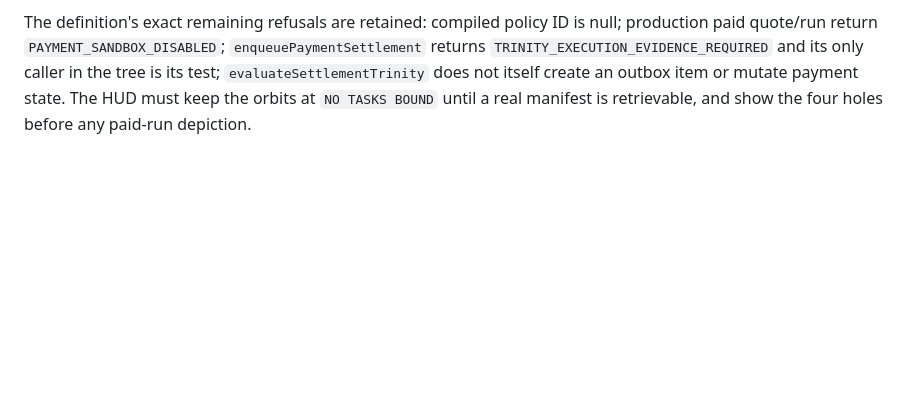
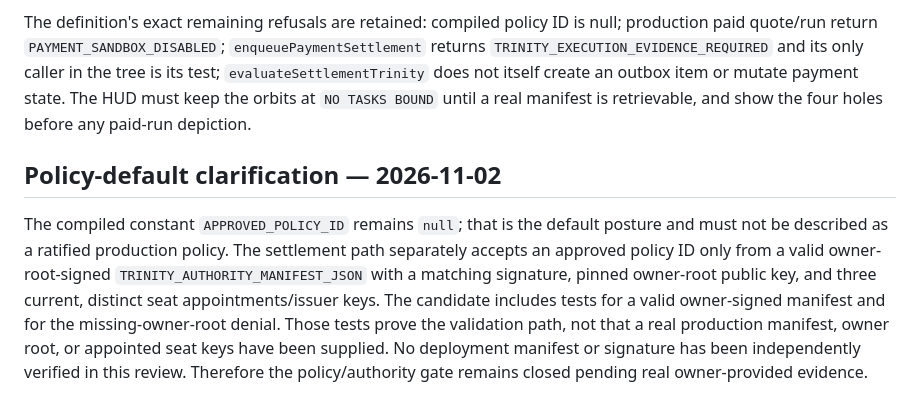
Before and after one commit to digenova77-ui/dualiscapax-hud, a Markdown page: docs/MACHINE-CANDIDATE-READBACK-20261102.md, the part around the change. GitHub-like rendering; blank space fills up the shorter version.

Commit message:
Clarify owner-signed settlement policy manifest requirements

```diff
--- a/docs/MACHINE-CANDIDATE-READBACK-20261102.md
+++ b/docs/MACHINE-CANDIDATE-READBACK-20261102.md
@@ -78,3 +78,7 @@ The governing definition was subsequently updated at blob `f110f7fca5ef1bdabd230
 The governing definition also records two successful machine check-runs on the candidate SHA: [41390620048](https://github.com/digenova77-ui/scarlet-xenon-lion-dove/actions/runs/41390620048) and [41390616859](https://github.com/digenova77-ui/scarlet-xenon-lion-dove/actions/runs/41390616859). The latter's job steps were independently inspected: focused machine/fail-closed tests, focused test-source typecheck, changed-source lint, PostgreSQL-backed app, second app instance sharing PostgreSQL, authorization invariant, real HTTP machine path, production frontend bundle, and cleanup all succeeded. No test counts are asserted here.
 
 The definition's exact remaining refusals are retained: compiled policy ID is null; production paid quote/run return `PAYMENT_SANDBOX_DISABLED`; `enqueuePaymentSettlement` returns `TRINITY_EXECUTION_EVIDENCE_REQUIRED` and its only caller in the tree is its test; `evaluateSettlementTrinity` does not itself create an outbox item or mutate payment state. The HUD must keep the orbits at `NO TASKS BOUND` until a real manifest is retrievable, and show the four holes before any paid-run depiction.
+
+## Policy-default clarification — 2026-11-02
+
+The compiled constant `APPROVED_POLICY_ID` remains `null`; that is the default posture and must not be described as a ratified production policy. The settlement path separately accepts an approved policy ID only from a valid owner-root-signed `TRINITY_AUTHORITY_MANIFEST_JSON` with a matching signature, pinned owner-root public key, and three current, distinct seat appointments/issuer keys. The candidate includes tests for a valid owner-signed manifest and for the missing-owner-root denial. Those tests prove the validation path, not that a real production manifest, owner root, or appointed seat keys have been supplied. No deployment manifest or signature has been independently verified in this review. Therefore the policy/authority gate remains closed pending real owner-provided evidence.
```
